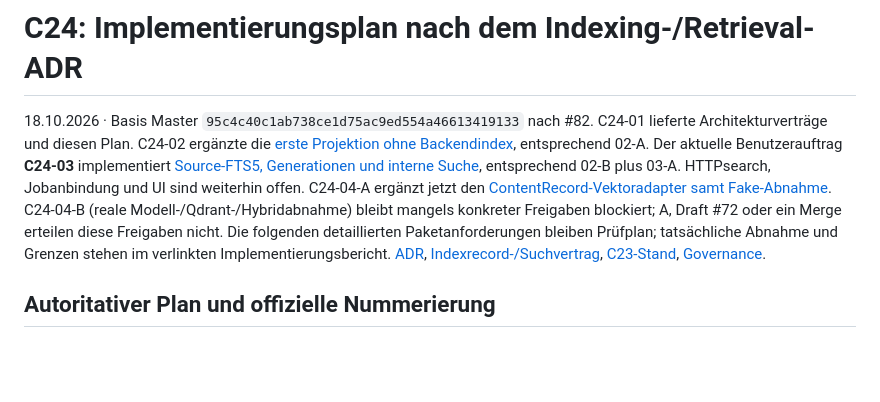
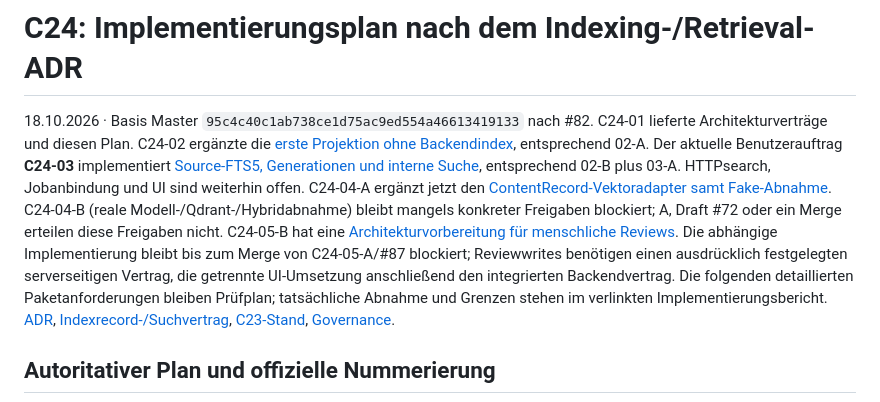
Before and after one commit to rf-data/Personal_Assistant, a Markdown page: docs/planning/c24_implementation_plan.md, the part around the change. Rendered like a GitHub page; blank space fills up the shorter version.

Commit message:
Document C24-05-B review workflow architecture and blocked prerequisites

```diff
--- a/docs/planning/c24_implementation_plan.md
+++ b/docs/planning/c24_implementation_plan.md
@@ -9,6 +9,10 @@ entsprechend 02-B plus 03-A. HTTPsearch, Jobanbindung und UI sind weiterhin offe
 C24-04-A ergänzt jetzt den [ContentRecord-Vektoradapter samt Fake-Abnahme](../architecture/content_vector_implementation.md).
 C24-04-B (reale Modell-/Qdrant-/Hybridabnahme) bleibt mangels konkreter Freigaben
 blockiert; A, Draft #72 oder ein Merge erteilen diese Freigaben nicht.
+C24-05-B hat eine [Architekturvorbereitung für menschliche Reviews](../architecture/human_review_workflow_adr.md).
+Die abhängige Implementierung bleibt bis zum Merge von C24-05-A/#87 blockiert;
+Reviewwrites benötigen einen ausdrücklich festgelegten serverseitigen Vertrag,
+die getrennte UI-Umsetzung anschließend den integrierten Backendvertrag.
 Die folgenden detaillierten Paketanforderungen bleiben Prüfplan; tatsächliche
 Abnahme und Grenzen stehen im verlinkten Implementierungsbericht. [ADR](../architecture/retrieval_indexing_adr.md),
 [Indexrecord-/Suchvertrag](../architecture/index_record_contract.md),
```
Also changed, not shown: docs/architecture/human_review_workflow_adr.md (added, +251 -0 lines).
